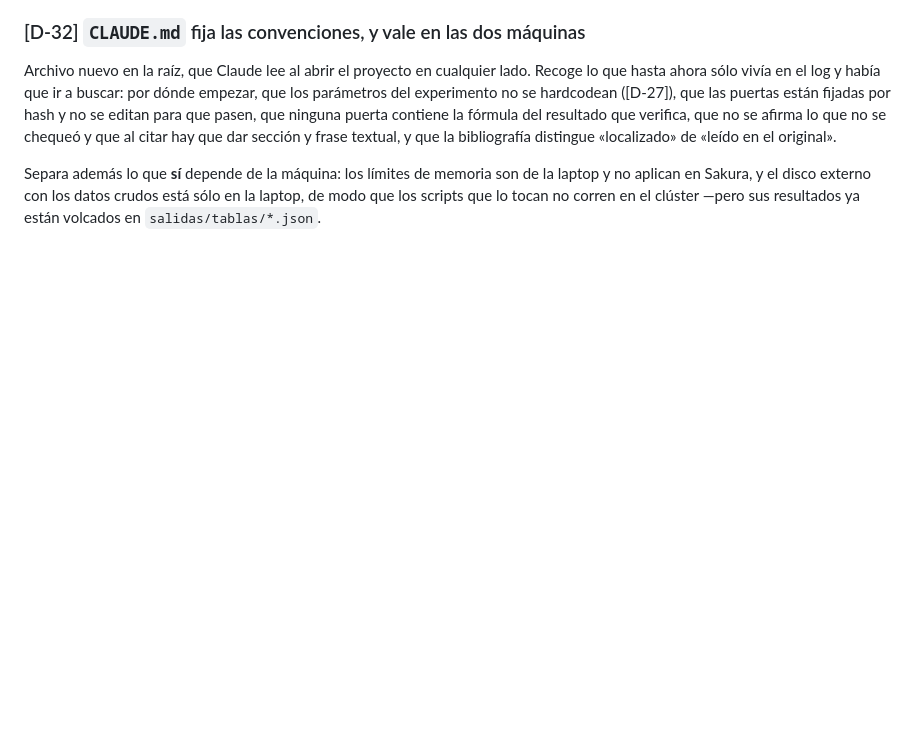
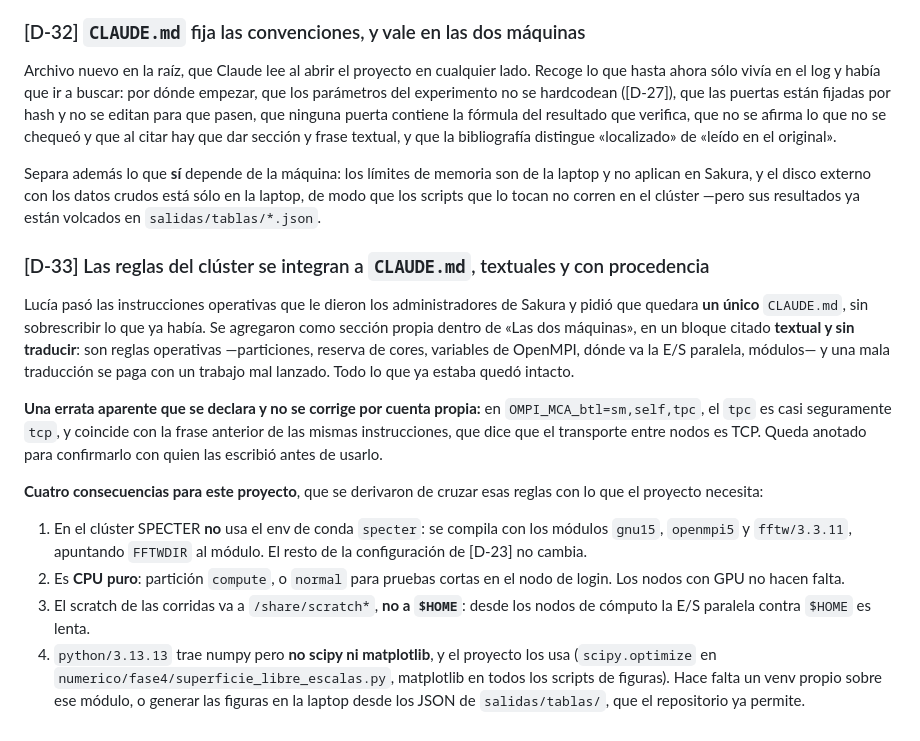
Before and after one commit to Lucia-Maz/free-slip-boundary-conditions-fourier-continuation, a Markdown page: DECISIONES.md, the part around the change. GitHub-like rendering; blank space fills up the shorter version.

```diff
--- a/DECISIONES.md
+++ b/DECISIONES.md
@@ -1168,3 +1168,32 @@ Separa además lo que **sí** depende de la máquina: los límites de memoria so
 y no aplican en Sakura, y el disco externo con los datos crudos está sólo en la laptop, de
 modo que los scripts que lo tocan no corren en el clúster —pero sus resultados ya están
 volcados en `salidas/tablas/*.json`.
+
+### [D-33] Las reglas del clúster se integran a `CLAUDE.md`, textuales y con procedencia
+
+Lucía pasó las instrucciones operativas que le dieron los administradores de Sakura y pidió
+que quedara **un único** `CLAUDE.md`, sin sobrescribir lo que ya había. Se agregaron como
+sección propia dentro de «Las dos máquinas», en un bloque citado **textual y sin traducir**:
+son reglas operativas —particiones, reserva de cores, variables de OpenMPI, dónde va la E/S
+paralela, módulos— y una mala traducción se paga con un trabajo mal lanzado. Todo lo que ya
+estaba quedó intacto.
+
+**Una errata aparente que se declara y no se corrige por cuenta propia:** en
+`OMPI_MCA_btl=sm,self,tpc`, el `tpc` es casi seguramente `tcp`, y coincide con la frase
+anterior de las mismas instrucciones, que dice que el transporte entre nodos es TCP. Queda
+anotado para confirmarlo con quien las escribió antes de usarlo.
+
+**Cuatro consecuencias para este proyecto**, que se derivaron de cruzar esas reglas con lo
+que el proyecto necesita:
+
+1. En el clúster SPECTER **no** usa el env de conda `specter`: se compila con los módulos
+   `gnu15`, `openmpi5` y `fftw/3.3.11`, apuntando `FFTWDIR` al módulo. El resto de la
+   configuración de [D-23] no cambia.
+2. Es **CPU puro**: partición `compute`, o `normal` para pruebas cortas en el nodo de
+   login. Los nodos con GPU no hacen falta.
+3. El scratch de las corridas va a `/share/scratch*`, **no a `$HOME`**: desde los nodos de
+   cómputo la E/S paralela contra `$HOME` es lenta.
+4. `python/3.13.13` trae numpy pero **no scipy ni matplotlib**, y el proyecto los usa
+   (`scipy.optimize` en `numerico/fase4/superficie_libre_escalas.py`, matplotlib en todos
+   los scripts de figuras). Hace falta un venv propio sobre ese módulo, o generar las
+   figuras en la laptop desde los JSON de `salidas/tablas/`, que el repositorio ya permite.
```
Also changed, not shown: CLAUDE.md (+49 -1 lines).
